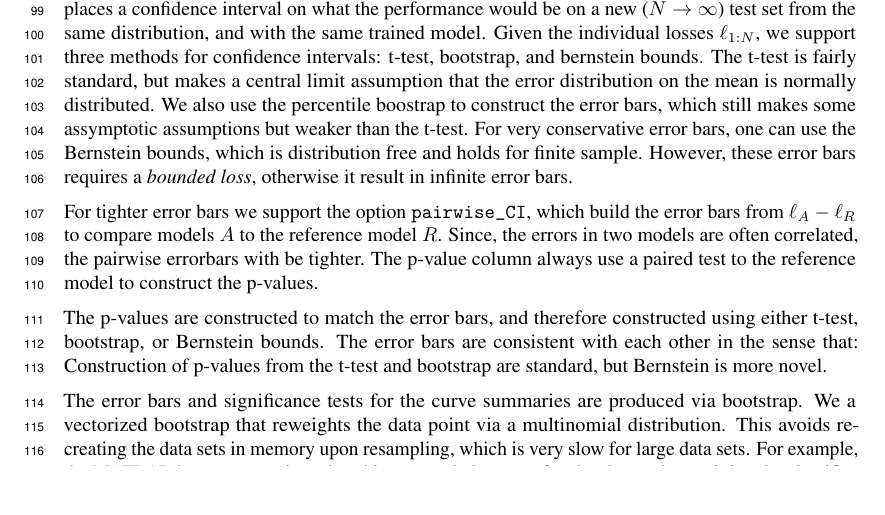
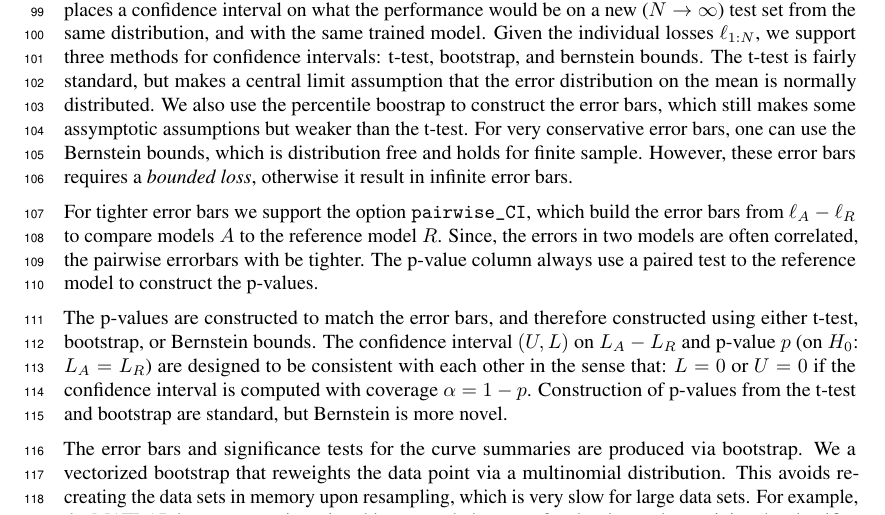
Before and after one commit to rdturnermtl/nips_2018_workshop, a LaTeX document (nips_2018.tex): part of page 3 of 4, cut so that both start at the same text, the shorter picture padded with empty space. Compiled offline with pdfLaTeX.

Commit message:
one more eqn

```diff
--- a/nips_2018.tex
+++ b/nips_2018.tex
@@ -227,7 +227,8 @@ The p-value column always use a paired test to the reference model to construct
 % TODO insert eqn for each error bar
 
 The p-values are constructed to match the error bars, and therefore constructed using either t-test, bootstrap, or Bernstein bounds.
-The error bars are consistent with each other in the sense that:
+% TODO fix notation
+The confidence interval $(U,L)$ on $L_A - L_R$ and p-value $p$ (on $H_0$: $L_A = L_R$) are designed to be consistent with each other in the sense that: $L = 0$ or $U = 0$ if the confidence interval is computed with coverage $\alpha=1-p$.
 Construction of p-values from the t-test and bootstrap are standard, but Bernstein is more novel.
 % TODO insert eqn
 
```
Also changed, not shown: nips_2018.tex (4 more changed lines).
